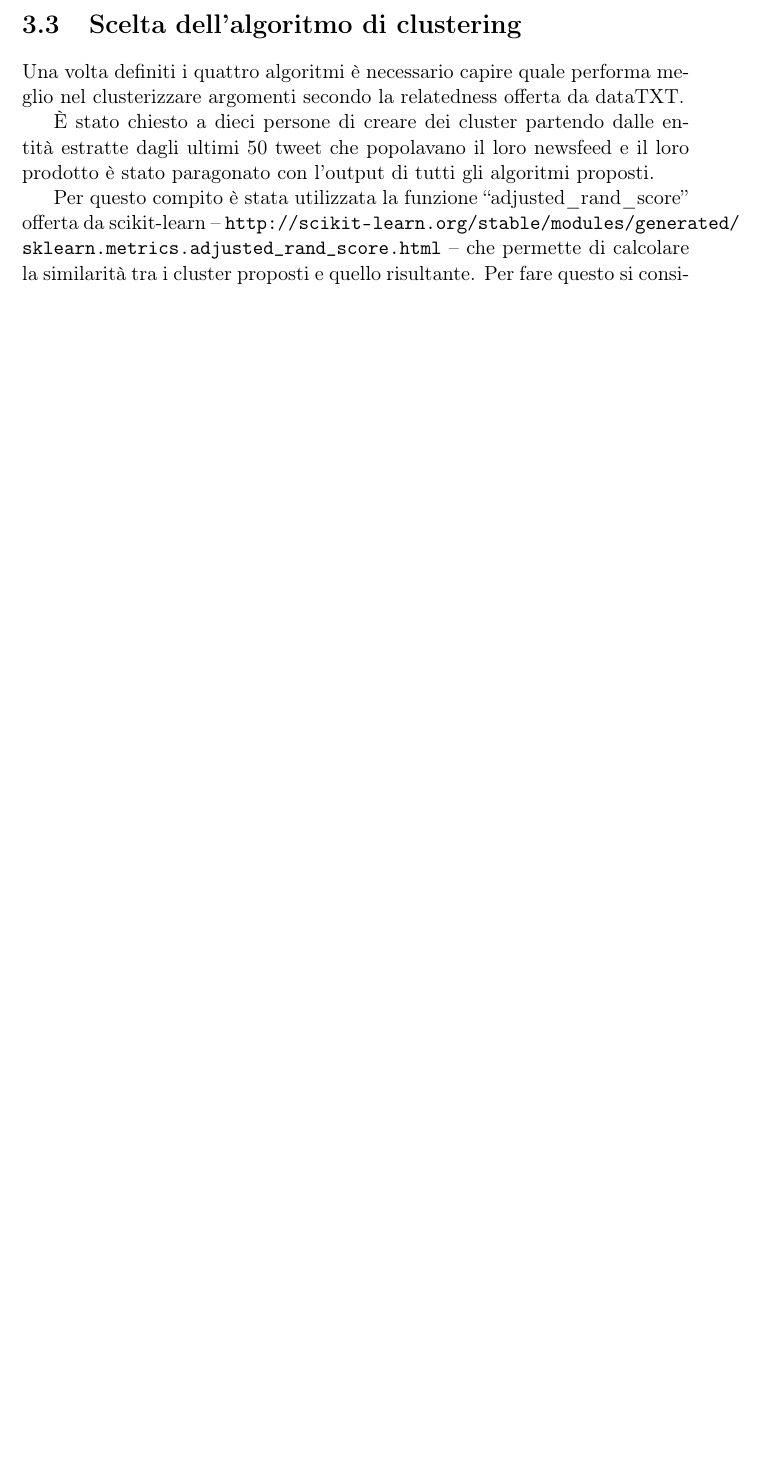
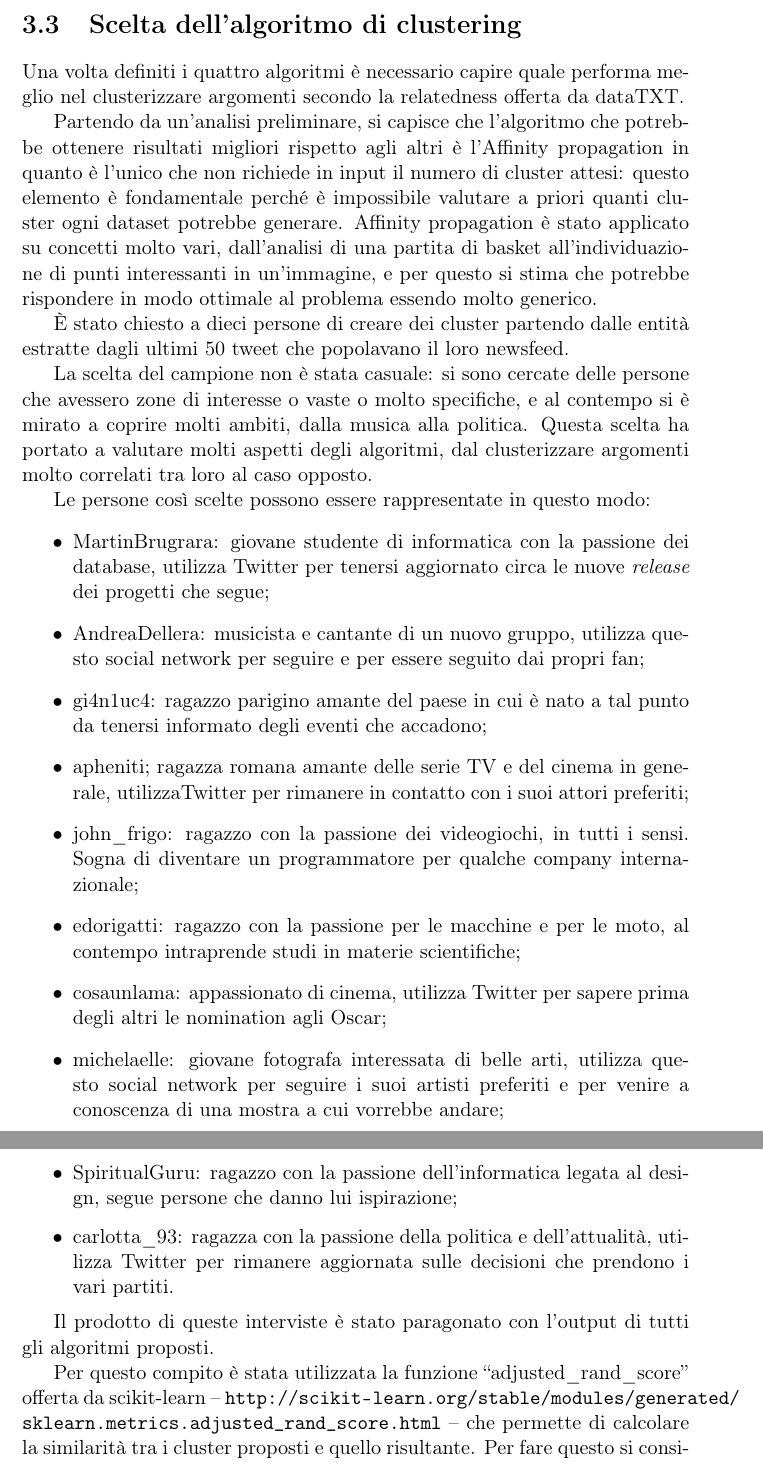
Before and after one commit to nostalgiaz/clusterify-thesis, a LaTeX thesis (main.tex, which reads scelta_algoritmo.tex): part of page 18 of 32 before the commit and two parts of pages 18 and 19 of 33 after it, the two joined at a grey line, cut so that both start at the same text, the shorter picture padded with empty space. Compiled offline with pdfLaTeX.

Commit message:
scelta algoritmi

```diff
--- a/scelta_algoritmo.tex
+++ b/scelta_algoritmo.tex
@@ -1,6 +1,27 @@
 Una volta definiti i quattro algoritmi è necessario capire quale performa meglio nel clusterizzare argomenti secondo la relatedness offerta da dataTXT.
 
-È stato chiesto a dieci persone di creare dei cluster partendo dalle entità estratte dagli ultimi 50 tweet che popolavano il loro newsfeed e il loro prodotto è stato paragonato con l'output di tutti gli algoritmi proposti.
+Partendo da un'analisi preliminare, si capisce che l'algoritmo che potrebbe ottenere risultati migliori rispetto agli altri è l'Affinity propagation in quanto è l'unico che non richiede in input il numero di cluster attesi: questo elemento è fondamentale perché è impossibile valutare a priori quanti cluster ogni dataset potrebbe generare.
+Affinity propagation è stato applicato su concetti molto vari, dall'analisi di una partita di basket all'individuazione di punti interessanti in un'immagine, e per questo si stima che potrebbe rispondere in modo ottimale al problema essendo molto generico.
+
+È stato chiesto a dieci persone di creare dei cluster partendo dalle entità estratte dagli ultimi 50 tweet che popolavano il loro newsfeed.
+
+La scelta del campione non è stata casuale: si sono cercate delle persone che avessero zone di interesse o vaste o molto specifiche, e al contempo si è mirato a coprire molti ambiti, dalla musica alla politica. Questa scelta ha portato a valutare molti aspetti degli algoritmi, dal clusterizzare argomenti molto correlati tra loro al caso opposto.
+
+Le persone così scelte possono essere rappresentate in questo modo:
+\begin{itemize}
+	\item MartinBrugrara: giovane studente di informatica con la passione dei database, utilizza Twitter per tenersi aggiornato circa le nuove \emph{release} dei progetti che segue;
+	\item AndreaDellera: musicista e cantante di un nuovo gruppo, utilizza questo social network per seguire e per essere seguito dai propri fan;
+	\item gi4n1uc4: ragazzo parigino amante del paese in cui è nato a tal punto da tenersi informato degli eventi che accadono;
+	\item apheniti; ragazza romana amante delle serie TV e del cinema in generale, utilizzaTwitter per rimanere in contatto con i suoi attori preferiti;
+	\item john\_frigo: ragazzo con la passione dei videogiochi, in tutti i sensi. Sogna di diventare un programmatore per qualche company internazionale;
+	\item edorigatti: ragazzo con la passione per le macchine e per le moto, al contempo intraprende studi in materie scientifiche;
+	\item cosaunlama: appassionato di cinema, utilizza Twitter per sapere prima degli altri le nomination agli Oscar;
+	\item michelaelle: giovane fotografa interessata di belle arti, utilizza questo social network per seguire i suoi artisti preferiti e per venire a conoscenza di una mostra a cui vorrebbe andare;
+	\item SpiritualGuru: ragazzo con la passione dell'informatica legata al design, segue persone che danno lui ispirazione;
+	\item carlotta\_93: ragazza con la passione della politica e dell'attualità, utilizza Twitter per rimanere aggiornata sulle decisioni che prendono i vari partiti.
+\end{itemize}
+
+Il prodotto di queste interviste è stato paragonato con l'output di tutti gli algoritmi proposti.
 
 Per questo compito è stata utilizzata la funzione ``adjusted\_rand\_score'' offerta da scikit-learn -- \url{http://scikit-learn.org/stable/modules/generated/sklearn.metrics.adjusted_rand_score.html} -- che permette di calcolare la similarità tra i cluster proposti e quello risultante. Per fare questo si considerano tutte le coppie di elementi e si contano quelle che sono state assegnate allo stesso o ad un altro cluster.
 
```
Also changed, not shown: clustering_altri_modelli.tex (+1 -1 lines), prefazione.tex (+5 -1 lines), main.pdf.
